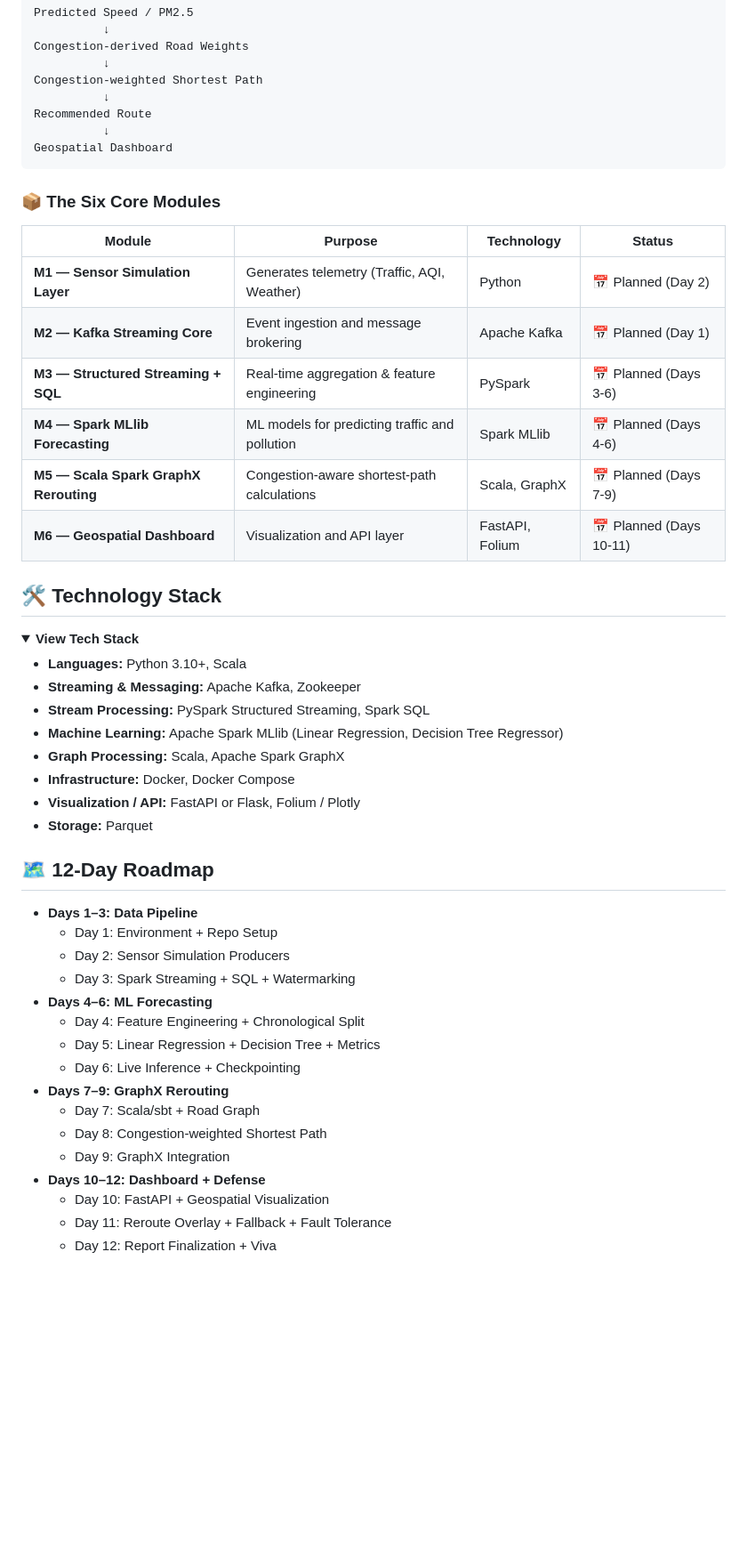
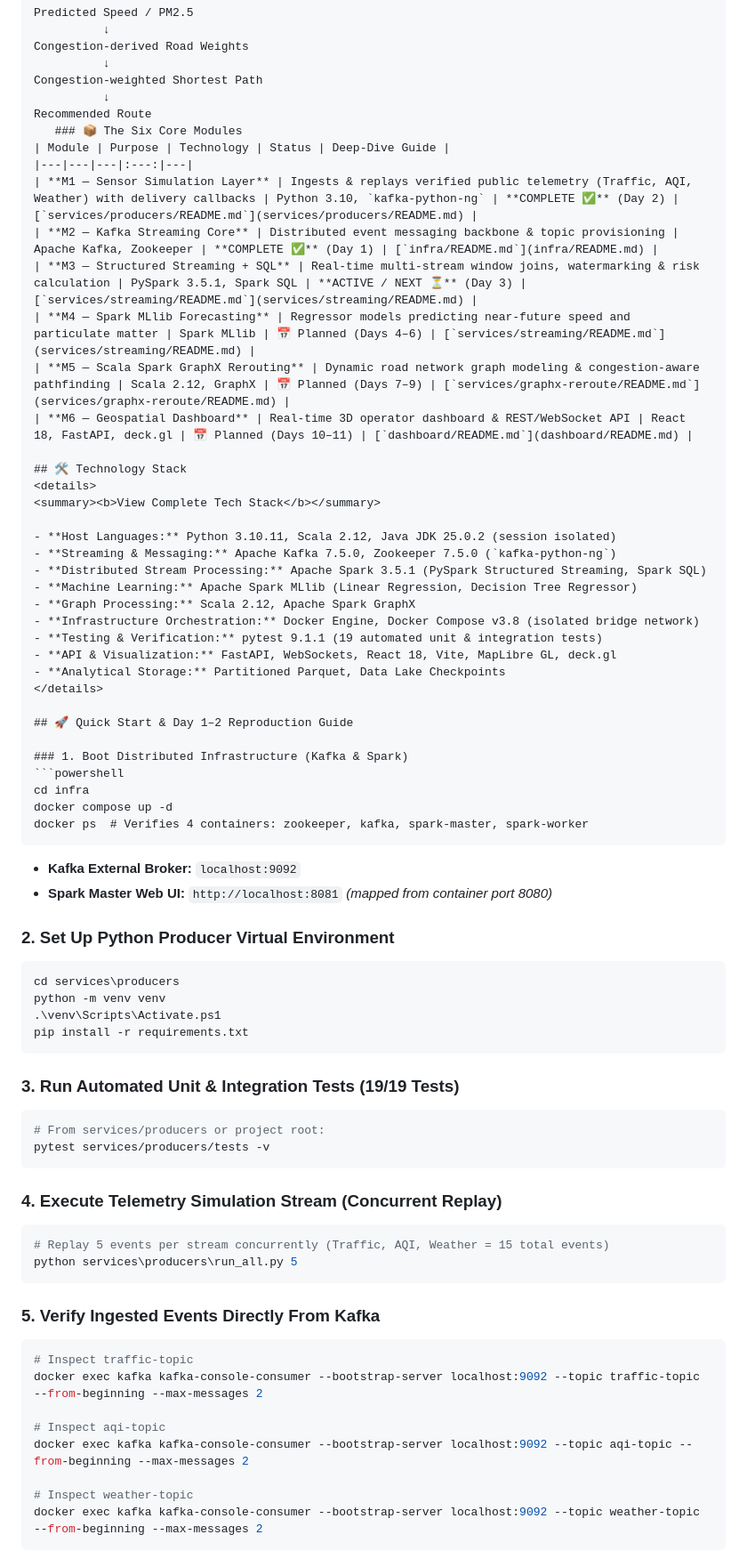
Before and after one commit to charan21042005/urbanix, a Markdown page: README.md, the part around one of its changes. Shown at 89% size. Drawn GitHub-style; folded sections open; blank space fills up the shorter version.

Commit message:
docs: update root README to reflect Day 2 completion, status matrix, and reproduction guide

````diff
--- a/README.md
+++ b/README.md
@@ -155,48 +156,71 @@ Congestion-derived Road Weights
 Congestion-weighted Shortest Path
           ↓
 Recommended Route
-          ↓
-Geospatial Dashboard
-```
-
-### 📦 The Six Core Modules
-| Module | Purpose | Technology | Status |
-|---|---|---|---|
-| **M1 — Sensor Simulation Layer** | Generates telemetry (Traffic, AQI, Weather) | Python | 📅 Planned (Day 2) |
-| **M2 — Kafka Streaming Core** | Event ingestion and message brokering | Apache Kafka | 📅 Planned (Day 1) |
-| **M3 — Structured Streaming + SQL** | Real-time aggregation & feature engineering | PySpark | 📅 Planned (Days 3-6) |
-| **M4 — Spark MLlib Forecasting** | ML models for predicting traffic and pollution | Spark MLlib | 📅 Planned (Days 4-6) |
-| **M5 — Scala Spark GraphX Rerouting** | Congestion-aware shortest-path calculations | Scala, GraphX | 📅 Planned (Days 7-9) |
-| **M6 — Geospatial Dashboard** | Visualization and API layer | FastAPI, Folium | 📅 Planned (Days 10-11) |
+   ### 📦 The Six Core Modules
+| Module | Purpose | Technology | Status | Deep-Dive Guide |
+|---|---|---|:---:|---|
+| **M1 — Sensor Simulation Layer** | Ingests & replays verified public telemetry (Traffic, AQI, Weather) with delivery callbacks | Python 3.10, `kafka-python-ng` | **COMPLETE ✅** (Day 2) | [`services/producers/README.md`](services/producers/README.md) |
+| **M2 — Kafka Streaming Core** | Distributed event messaging backbone & topic provisioning | Apache Kafka, Zookeeper | **COMPLETE ✅** (Day 1) | [`infra/README.md`](infra/README.md) |
+| **M3 — Structured Streaming + SQL** | Real-time multi-stream window joins, watermarking & risk calculation | PySpark 3.5.1, Spark SQL | **ACTIVE / NEXT ⏳** (Day 3) | [`services/streaming/README.md`](services/streaming/README.md) |
+| **M4 — Spark MLlib Forecasting** | Regressor models predicting near-future speed and particulate matter | Spark MLlib | 📅 Planned (Days 4–6) | [`services/streaming/README.md`](services/streaming/README.md) |
+| **M5 — Scala Spark GraphX Rerouting** | Dynamic road network graph modeling & congestion-aware pathfinding | Scala 2.12, GraphX | 📅 Planned (Days 7–9) | [`services/graphx-reroute/README.md`](services/graphx-reroute/README.md) |
+| **M6 — Geospatial Dashboard** | Real-time 3D operator dashboard & REST/WebSocket API | React 18, FastAPI, deck.gl | 📅 Planned (Days 10–11) | [`dashboard/README.md`](dashboard/README.md) |
 
 ## 🛠️ Technology Stack
 <details>
-<summary><b>View Tech Stack</b></summary>
+<summary><b>View Complete Tech Stack</b></summary>
 
-- **Languages:** Python 3.10+, Scala
-- **Streaming & Messaging:** Apache Kafka, Zookeeper
-- **Stream Processing:** PySpark Structured Streaming, Spark SQL
+- **Host Languages:** Python 3.10.11, Scala 2.12, Java JDK 25.0.2 (session isolated)
+- **Streaming & Messaging:** Apache Kafka 7.5.0, Zookeeper 7.5.0 (`kafka-python-ng`)
+- **Distributed Stream Processing:** Apache Spark 3.5.1 (PySpark Structured Streaming, Spark SQL)
 - **Machine Learning:** Apache Spark MLlib (Linear Regression, Decision Tree Regressor)
-- **Graph Processing:** Scala, Apache Spark GraphX
-- **Infrastructure:** Docker, Docker Compose
-- **Visualization / API:** FastAPI or Flask, Folium / Plotly
-- **Storage:** Parquet
+- **Graph Processing:** Scala 2.12, Apache Spark GraphX
+- **Infrastructure Orchestration:** Docker Engine, Docker Compose v3.8 (isolated bridge network)
+- **Testing & Verification:** pytest 9.1.1 (19 automated unit & integration tests)
+- **API & Visualization:** FastAPI, WebSockets, React 18, Vite, MapLibre GL, deck.gl
+- **Analytical Storage:** Partitioned Parquet, Data Lake Checkpoints
 </details>
 
-## 🗺️ 12-Day Roadmap
-* **Days 1–3: Data Pipeline**
-  * Day 1: Environment + Repo Setup
-  * Day 2: Sensor Simulation Producers
-  * Day 3: Spark Streaming + SQL + Watermarking
-* **Days 4–6: ML Forecasting**
-  * Day 4: Feature Engineering + Chronological Split
-  * Day 5: Linear Regression + Decision Tree + Metrics
-  * Day 6: Live Inference + Checkpointing
-* **Days 7–9: GraphX Rerouting**
-  * Day 7: Scala/sbt + Road Graph
-  * Day 8: Congestion-weighted Shortest Path
-  * Day 9: GraphX Integration
-* **Days 10–12: Dashboard + Defense**
-  * Day 10: FastAPI + Geospatial Visualization
-  * Day 11: Reroute Overlay + Fallback + Fault Tolerance
-  * Day 12: Report Finalization + Viva
+## 🚀 Quick Start & Day 1–2 Reproduction Guide
+
+### 1. Boot Distributed Infrastructure (Kafka & Spark)
+```powershell
+cd infra
+docker compose up -d
+docker ps  # Verifies 4 containers: zookeeper, kafka, spark-master, spark-worker
+```
+* **Kafka External Broker:** `localhost:9092`
+* **Spark Master Web UI:** `http://localhost:8081` *(mapped from container port 8080)*
+
+### 2. Set Up Python Producer Virtual Environment
+```powershell
+cd services\producers
+python -m venv venv
+.\venv\Scripts\Activate.ps1
+pip install -r requirements.txt
+```
+
+### 3. Run Automated Unit & Integration Tests (19/19 Tests)
+```powershell
+# From services/producers or project root:
+pytest services/producers/tests -v
+```
+
+### 4. Execute Telemetry Simulation Stream (Concurrent Replay)
+```powershell
+# Replay 5 events per stream concurrently (Traffic, AQI, Weather = 15 total events)
+python services\producers\run_all.py 5
+```
+
+### 5. Verify Ingested Events Directly From Kafka
+```powershell
+# Inspect traffic-topic
+docker exec kafka kafka-console-consumer --bootstrap-server localhost:9092 --topic traffic-topic --from-beginning --max-messages 2
+
+# Inspect aqi-topic
+docker exec kafka kafka-console-consumer --bootstrap-server localhost:9092 --topic aqi-topic --from-beginning --max-messages 2
+
+# Inspect weather-topic
+docker exec kafka kafka-console-consumer --bootstrap-server localhost:9092 --topic weather-topic --from-beginning --max-messages 2
+```
+
````
Also changed, not shown: other parts of README.md (+49 -23 lines).
